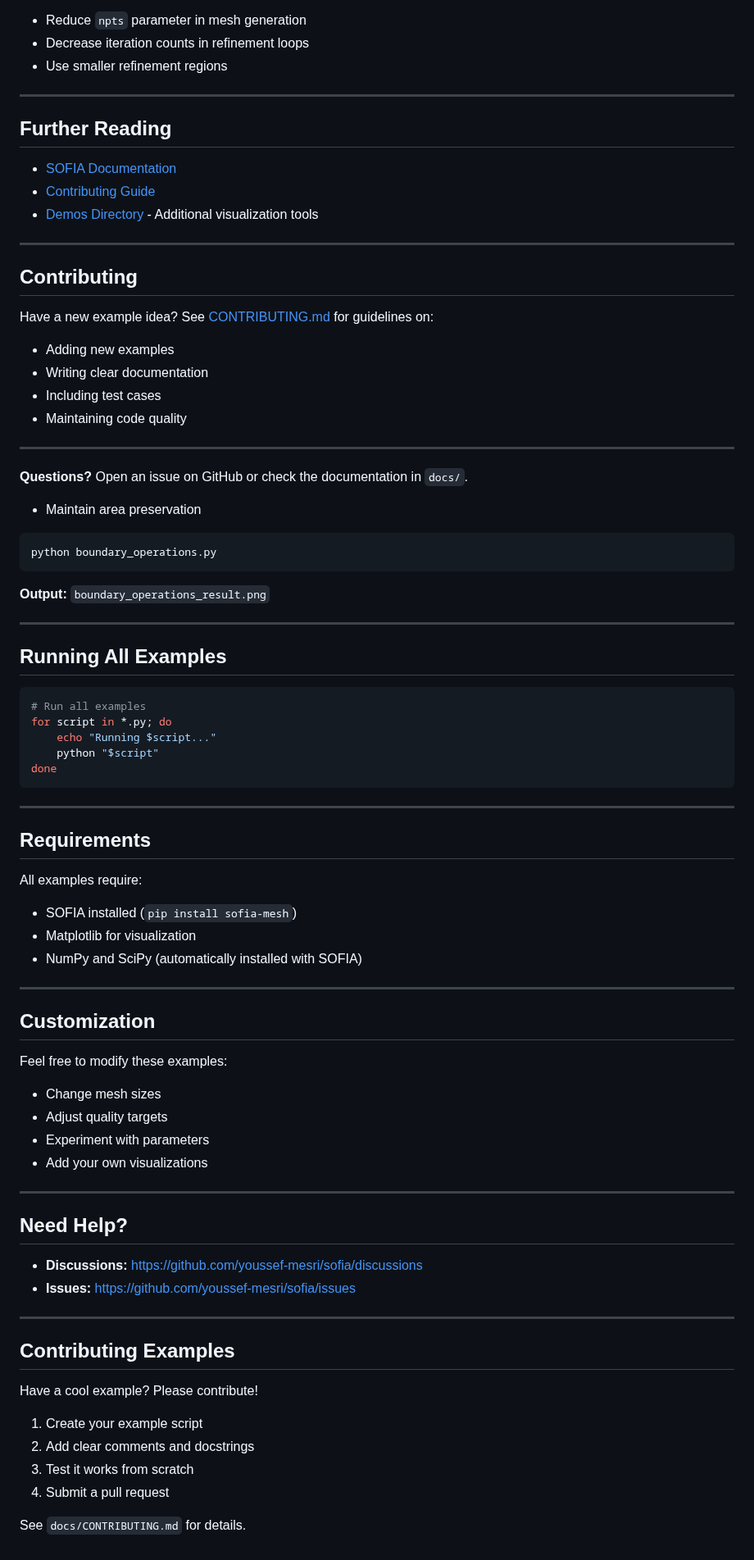
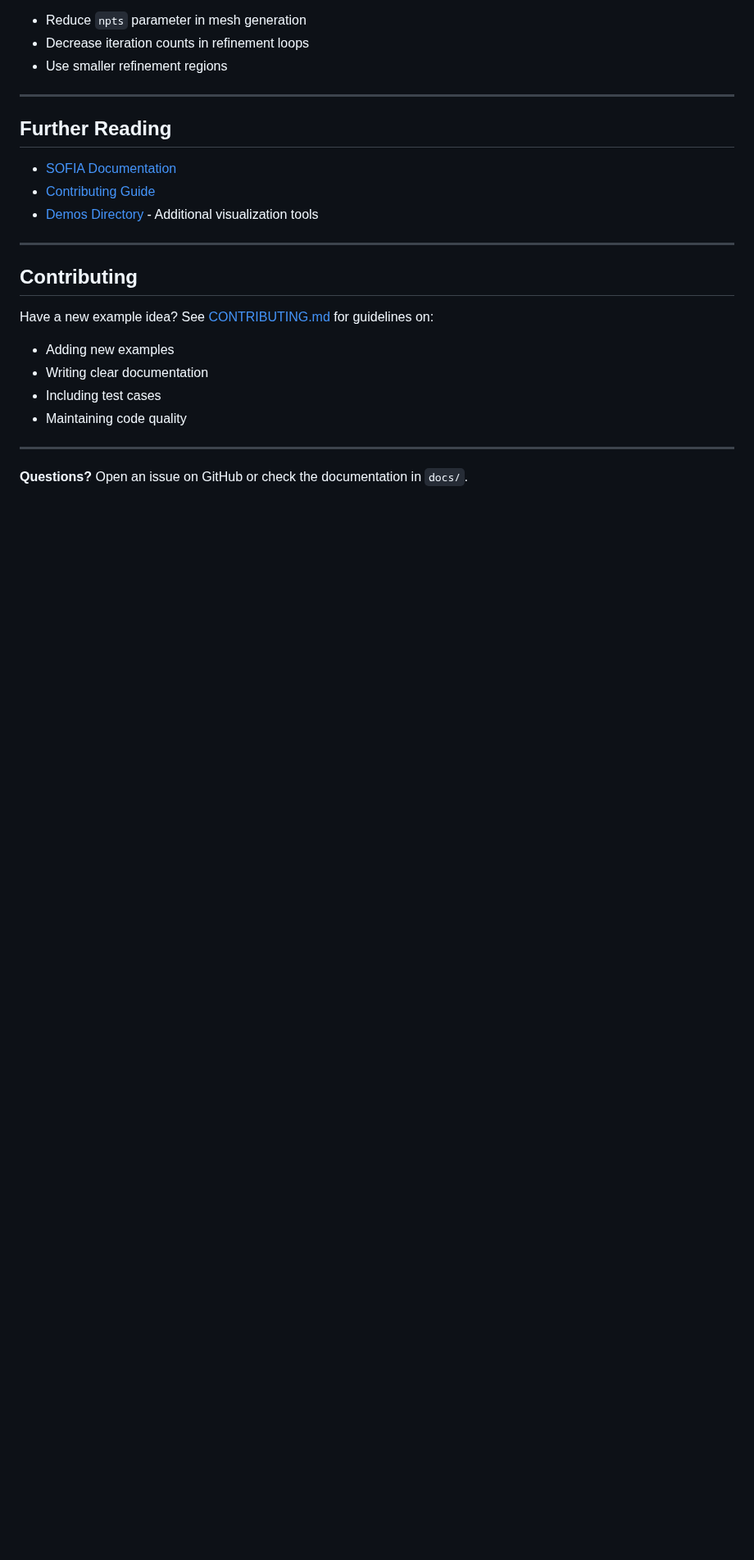
Before and after one commit to youssef-mesri/sofia-mesh, a Markdown page: examples/README.md, the part around one of its changes. Shown at 82% size. Rendered like a GitHub page; blank space fills up the shorter version.

Commit message:
docs: fix examples README - remove references to non-existent files and duplicated content

````diff
--- a/examples/README.md
+++ b/examples/README.md
@@ -604,61 +545,3 @@ Have a new example idea? See [CONTRIBUTING.md](../docs/CONTRIBUTING.md) for guid
 ---
 
 **Questions?** Open an issue on GitHub or check the documentation in `docs/`.
-- Maintain area preservation
-
-```bash
-python boundary_operations.py
-```
-
-**Output:** `boundary_operations_result.png`
-
----
-
-## Running All Examples
-
-```bash
-# Run all examples
-for script in *.py; do
-    echo "Running $script..."
-    python "$script"
-done
-```
-
----
-
-## Requirements
-
-All examples require:
-- SOFIA installed (`pip install sofia-mesh`)
-- Matplotlib for visualization
-- NumPy and SciPy (automatically installed with SOFIA)
-
----
-
-## Customization
-
-Feel free to modify these examples:
-- Change mesh sizes
-- Adjust quality targets
-- Experiment with parameters
-- Add your own visualizations
-
----
-
-## Need Help?
-
-- **Discussions:** https://github.com/youssef-mesri/sofia/discussions
-- **Issues:** https://github.com/youssef-mesri/sofia/issues
-
----
-
-## Contributing Examples
-
-Have a cool example? Please contribute!
-
-1. Create your example script
-2. Add clear comments and docstrings
-3. Test it works from scratch
-4. Submit a pull request
-
-See `docs/CONTRIBUTING.md` for details.
````
Also changed, not shown: other parts of examples/README.md (+11 -70 lines).
